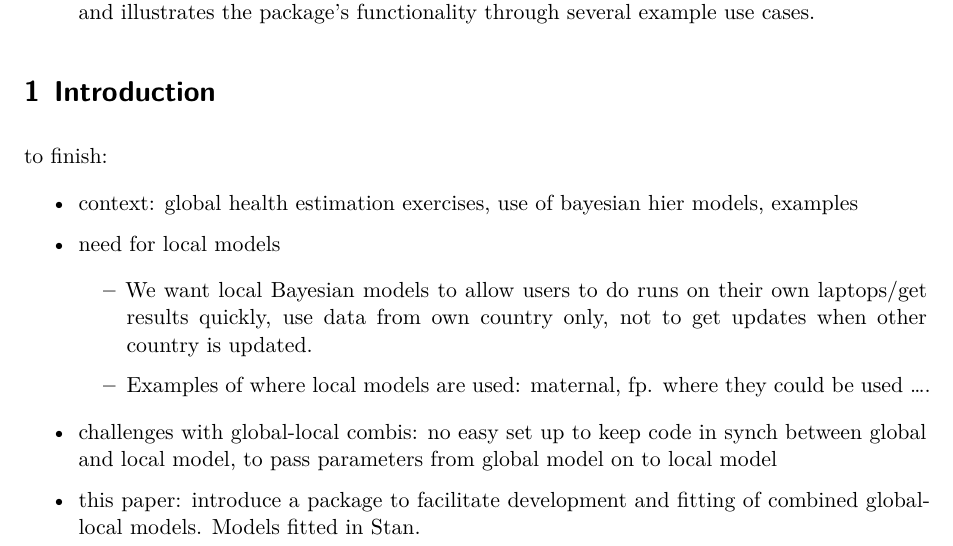
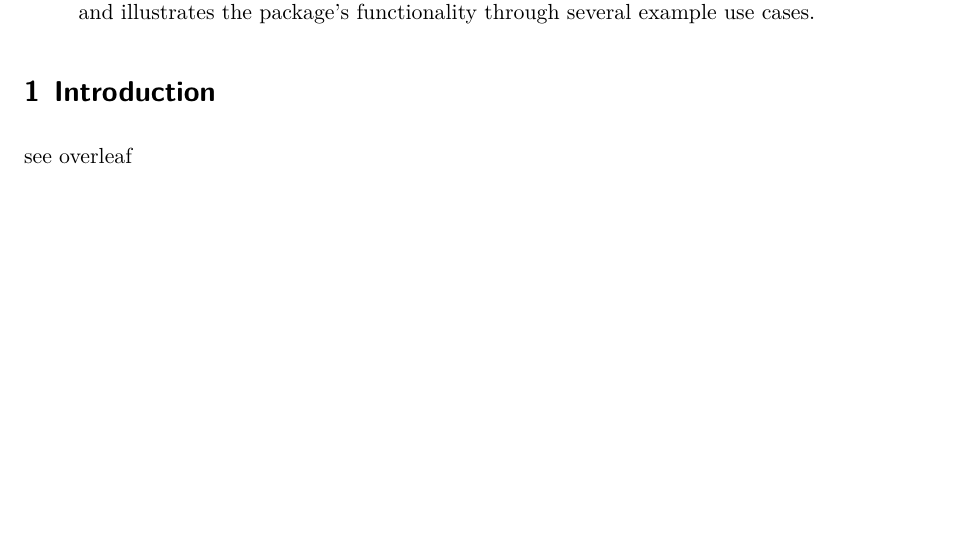
Before and after one commit to AlkemaLab/localhierarchy, a Quarto document (paper/paper.qmd): part of page 1 of 17 before the commit and part of page 1 of 16 after it, cut so that both start at the same text, the shorter picture padded with empty space. Rendered offline with R 4.5, knitr and Pandoc in place of Quarto, then LaTeX, with nearby package versions.

Commit message:
move intro and application to overleaf

````diff
--- a/paper/paper.qmd
+++ b/paper/paper.qmd
@@ -36,20 +36,8 @@ devtools::load_all(here::here())
 ```
 
 # Introduction
+see overleaf
 
-to finish:
-
--   context: global health estimation exercises, use of bayesian hier models, examples
-
--   need for local models
-
-    -   We want local Bayesian models to allow users to do runs on their own laptops/get results quickly, use data from own country only, not to get updates when other country is updated.
-
-    -   Examples of where local models are used: maternal, fp. where they could be used ....
-
--   challenges with global-local combis: no easy set up to keep code in synch between global and local model, to pass parameters from global model on to local model
-
--   this paper: introduce a package to facilitate development and fitting of combined global-local models. Models fitted in Stan.
 
 # Methods
 
````
